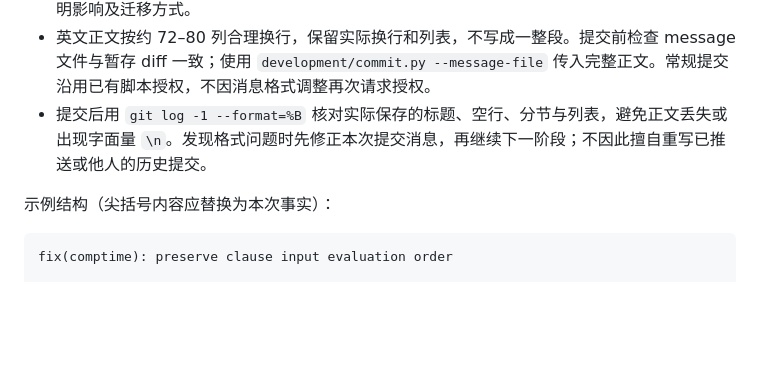
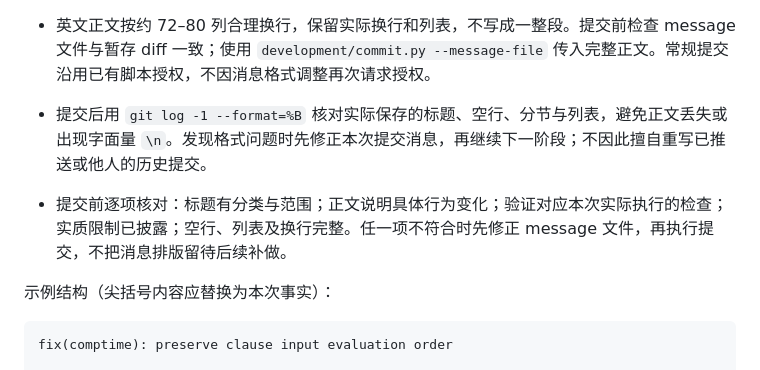
Before and after one commit to Finlifin/luna, a Markdown page: AGENTS.md, the part around the change. Rendered like a GitHub page; blank space fills up the shorter version.

Commit message:
docs(dev): require a pre-commit message checklist
Changes:
- Require checking the subject, behavior summary, validation evidence,
  limitations and formatting before each commit.
- Fix message omissions before committing rather than deferring cleanup.

Validation:
- git diff --check -- AGENTS.md: passed.
- Read the policy diff and checked it against existing message rules.
- No build required for this documentation-only change.

```diff
--- a/AGENTS.md
+++ b/AGENTS.md
@@ -36,6 +36,8 @@
 - 存在未接通路径、已知限制或后续依赖时，增加 `Limitations:` 节，准确区分本次交付与尚未实现的能力；没有实质限制时省略，不添加模板占位。破坏兼容的变更另用 `BREAKING CHANGE:` 说明影响及迁移方式。
 - 英文正文按约 72–80 列合理换行，保留实际换行和列表，不写成一整段。提交前检查 message 文件与暂存 diff 一致；使用 `development/commit.py --message-file` 传入完整正文。常规提交沿用已有脚本授权，不因消息格式调整再次请求授权。
 - 提交后用 `git log -1 --format=%B` 核对实际保存的标题、空行、分节与列表，避免正文丢失或出现字面量 `\n`。发现格式问题时先修正本次提交消息，再继续下一阶段；不因此擅自重写已推送或他人的历史提交。
+
+- 提交前逐项核对：标题有分类与范围；正文说明具体行为变化；验证对应本次实际执行的检查；实质限制已披露；空行、列表及换行完整。任一项不符合时先修正 message 文件，再执行提交，不把消息排版留待后续补做。
 
 示例结构（尖括号内容应替换为本次事实）：
 
```
